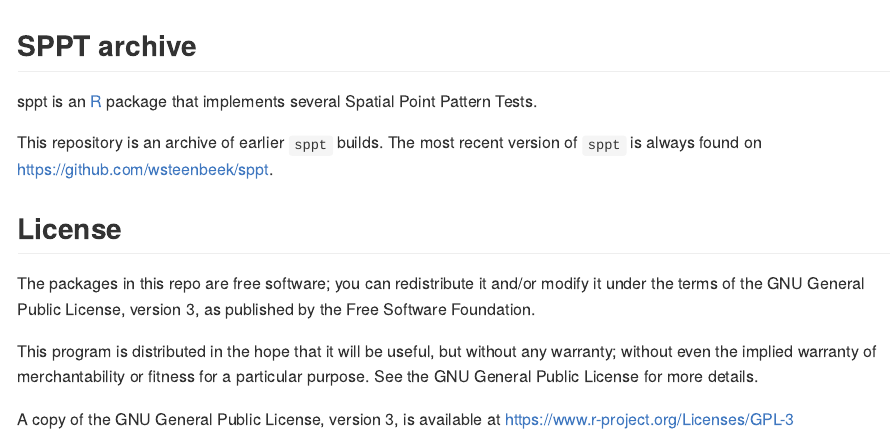
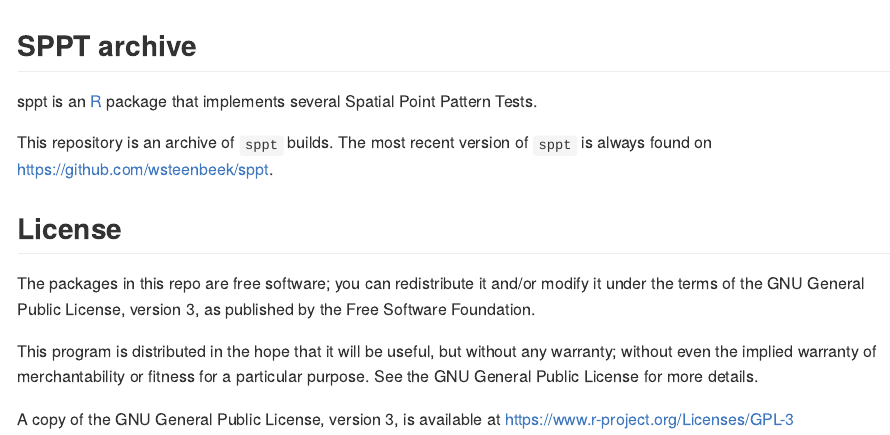
Before and after one commit to wsteenbeek/sppt-archive, an R Markdown document (README.Rmd): the page in a window 1100 px wide, from its top. The pictures show the output file README.md that the author committed with the source, drawn offline in the style of GitHub.

Commit message:
changed Readme

```diff
--- a/README.Rmd
+++ b/README.Rmd
@@ -19,7 +19,7 @@ knitr::opts_chunk$set(
 sppt is an [R](https://www.r-project.org) package that implements several
 Spatial Point Pattern Tests.
 
-This repository is an archive of earlier `sppt` builds. The most recent version
+This repository is an archive of `sppt` builds. The most recent version
 of `sppt` is always found on https://github.com/wsteenbeek/sppt.
 
 ## License
```
Also changed, not shown: README.md.
